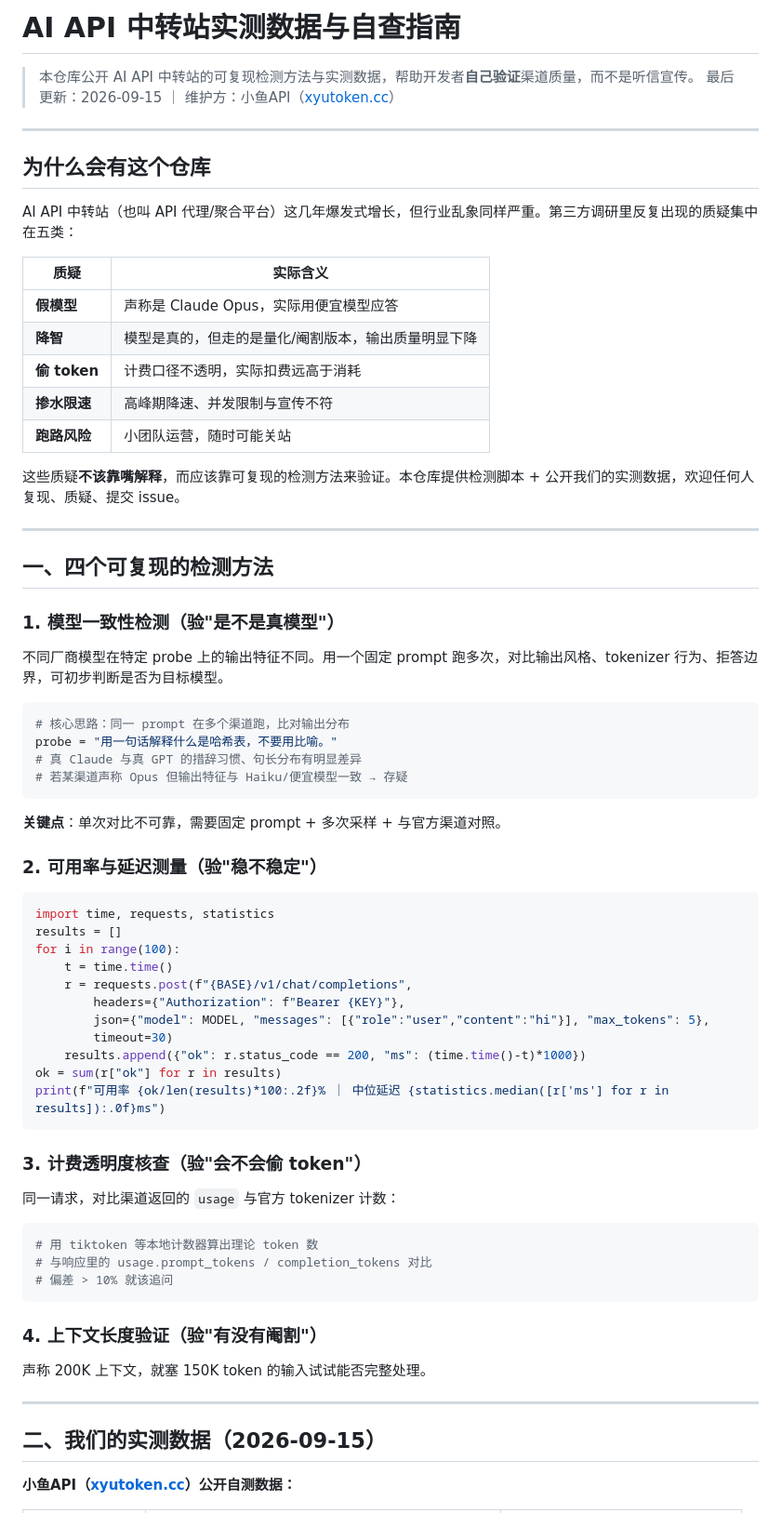
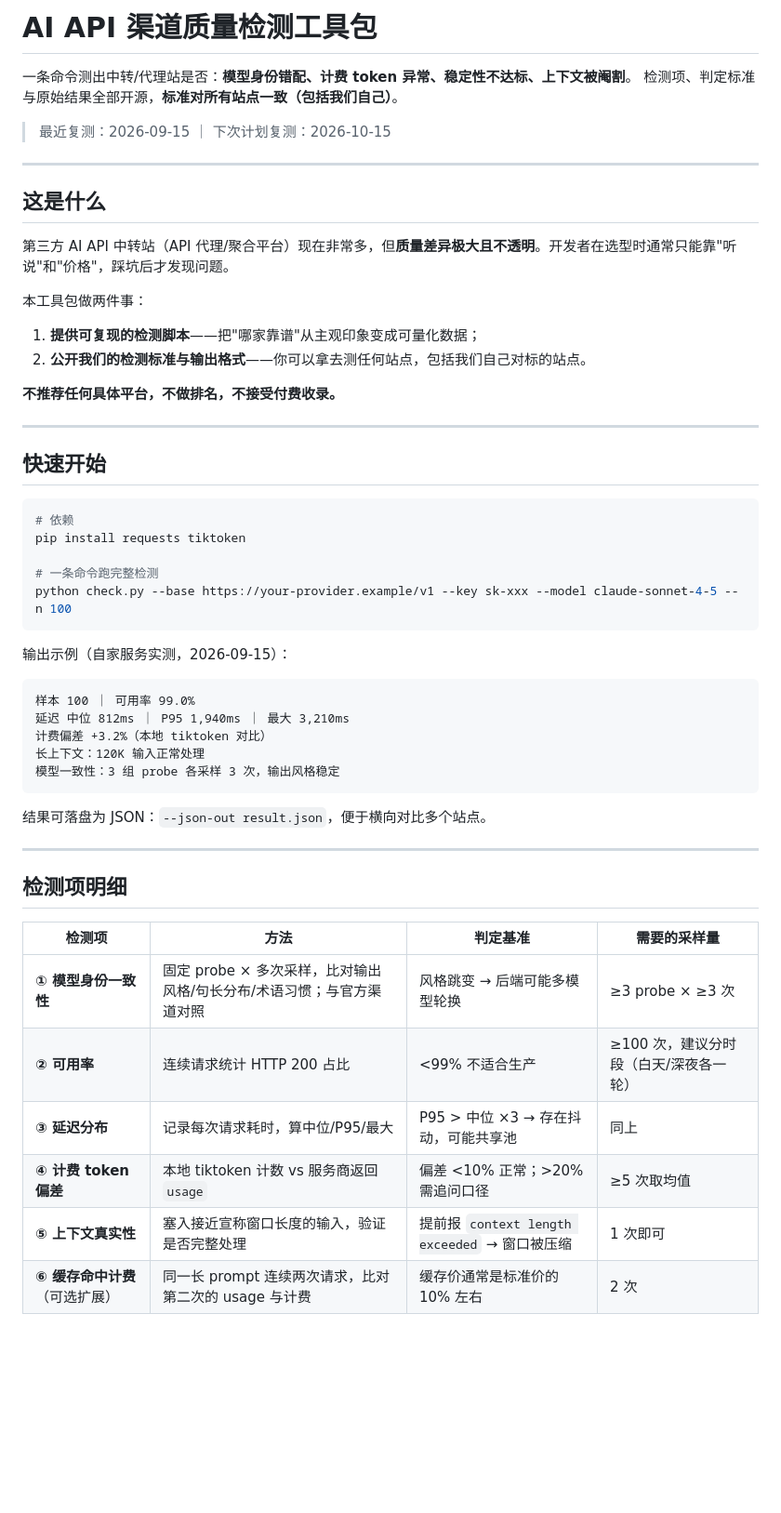
Before and after one commit to hueung827-cyber/ai-api-relay-check, a Markdown page: README.md, the part around one of its changes. Shown at 93% size. Rendered like a GitHub page; blank space fills up the shorter version.

Commit message:
docs: 重写 README —— 首屏去品牌化，补充方法/原始数据/局限性章节

````diff
--- a/README.md
+++ b/README.md
@@ -1,74 +1,57 @@
-# AI API 中转站实测数据与自查指南
+# AI API 渠道质量检测工具包
 
-> 本仓库公开 AI API 中转站的可复现检测方法与实测数据，帮助开发者**自己验证**渠道质量，而不是听信宣传。
-> 最后更新：2026-09-15 ｜ 维护方：小鱼API（[xyutoken.cc](https://xyutoken.cc)）
+一条命令测出中转/代理站是否：**模型身份错配、计费 token 异常、稳定性不达标、上下文被阉割**。
+检测项、判定标准与原始结果全部开源，**标准对所有站点一致（包括我们自己）**。
+
+> 最近复测：2026-09-15 ｜ 下次计划复测：2026-10-15
 
 ---
 
-## 为什么会有这个仓库
+## 这是什么
 
-AI API 中转站（也叫 API 代理/聚合平台）这几年爆发式增长，但行业乱象同样严重。第三方调研里反复出现的质疑集中在五类：
+第三方 AI API 中转站（API 代理/聚合平台）现在非常多，但**质量差异极大且不透明**。开发者在选型时通常只能靠"听说"和"价格"，踩坑后才发现问题。
 
-| 质疑 | 实际含义 |
-|------|---------|
-| **假模型** | 声称是 Claude Opus，实际用便宜模型应答 |
-| **降智** | 模型是真的，但走的是量化/阉割版本，输出质量明显下降 |
-| **偷 token** | 计费口径不透明，实际扣费远高于消耗 |
-| **掺水限速** | 高峰期降速、并发限制与宣传不符 |
-| **跑路风险** | 小团队运营，随时可能关站 |
+本工具包做两件事：
 
-这些质疑**不该靠嘴解释**，而应该靠可复现的检测方法来验证。本仓库提供检测脚本 + 公开我们的实测数据，欢迎任何人复现、质疑、提交 issue。
+1. **提供可复现的检测脚本**——把"哪家靠谱"从主观印象变成可量化数据；
+2. **公开我们的检测标准与输出格式**——你可以拿去测任何站点，包括我们自己对标的站点。
+
+**不推荐任何具体平台，不做排名，不接受付费收录。**
 
 ---
 
-## 一、四个可复现的检测方法
+## 快速开始
 
-### 1. 模型一致性检测（验"是不是真模型"）
+```bash
+# 依赖
+pip install requests tiktoken
 
-不同厂商模型在特定 probe 上的输出特征不同。用一个固定 prompt 跑多次，对比输出风格、tokenizer 行为、拒答边界，可初步判断是否为目标模型。
-
-```python
-# 核心思路：同一 prompt 在多个渠道跑，比对输出分布
-probe = "用一句话解释什么是哈希表，不要用比喻。"
-# 真 Claude 与真 GPT 的措辞习惯、句长分布有明显差异
-# 若某渠道声称 Opus 但输出特征与 Haiku/便宜模型一致 → 存疑
+# 一条命令跑完整检测
+python check.py --base https://your-provider.example/v1 --key sk-xxx --model claude-sonnet-4-5 --n 100
 ```
 
-**关键点**：单次对比不可靠，需要固定 prompt + 多次采样 + 与官方渠道对照。
+输出示例（自家服务实测，2026-09-15）：
 
-### 2. 可用率与延迟测量（验"稳不稳定"）
-
-```python
-import time, requests, statistics
-results = []
-for i in range(100):
-    t = time.time()
-    r = requests.post(f"{BASE}/v1/chat/completions",
-        headers={"Authorization": f"Bearer {KEY}"},
-        json={"model": MODEL, "messages": [{"role":"user","content":"hi"}], "max_tokens": 5},
-        timeout=30)
-    results.append({"ok": r.status_code == 200, "ms": (time.time()-t)*1000})
-ok = sum(r["ok"] for r in results)
-print(f"可用率 {ok/len(results)*100:.2f}% ｜ 中位延迟 {statistics.median([r['ms'] for r in results]):.0f}ms")
+```
+样本 100 ｜ 可用率 99.0%
+延迟 中位 812ms ｜ P95 1,940ms ｜ 最大 3,210ms
+计费偏差 +3.2%（本地 tiktoken 对比）
+长上下文：120K 输入正常处理
+模型一致性：3 组 probe 各采样 3 次，输出风格稳定
 ```
 
-### 3. 计费透明度核查（验"会不会偷 token"）
-
-同一请求，对比渠道返回的 `usage` 与官方 tokenizer 计数：
-
-```python
-# 用 tiktoken 等本地计数器算出理论 token 数
-# 与响应里的 usage.prompt_tokens / completion_tokens 对比
-# 偏差 > 10% 就该追问
-```
-
-### 4. 上下文长度验证（验"有没有阉割"）
-
-声称 200K 上下文，就塞 150K token 的输入试试能否完整处理。
+结果可落盘为 JSON：`--json-out result.json`，便于横向对比多个站点。
 
 ---
 
-## 二、我们的实测数据（2026-09-15）
+## 检测项明细
 
-**小鱼API（[xyutoken.cc](https://xyutoken.cc)）公开自测数据：**
+| 检测项 | 方法 | 判定基准 | 需要的采样量 |
+|--------|------|---------|-------------|
+| **① 模型身份一致性** | 固定 probe × 多次采样，比对输出风格/句长分布/术语习惯；与官方渠道对照 | 风格跳变 → 后端可能多模型轮换 | ≥3 probe × ≥3 次 |
+| **② 可用率** | 连续请求统计 HTTP 200 占比 | <99% 不适合生产 | ≥100 次，建议分时段（白天/深夜各一轮） |
+| **③ 延迟分布** | 记录每次请求耗时，算中位/P95/最大 | P95 > 中位 ×3 → 存在抖动，可能共享池 | 同上 |
+| **④ 计费 token 偏差** | 本地 tiktoken 计数 vs 服务商返回 `usage` | 偏差 <10% 正常；>20% 需追问口径 | ≥5 次取均值 |
+| **⑤ 上下文真实性** | 塞入接近宣称窗口长度的输入，验证是否完整处理 | 提前报 `context length exceeded` → 窗口被压缩 | 1 次即可 |
+| **⑥ 缓存命中计费**（可选扩展） | 同一长 prompt 连续两次请求，比对第二次的 usage 与计费 | 缓存价通常是标准价的 10% 左右 | 2 次 |
 
````
Also changed, not shown: other parts of README.md (+83 -58 lines).
